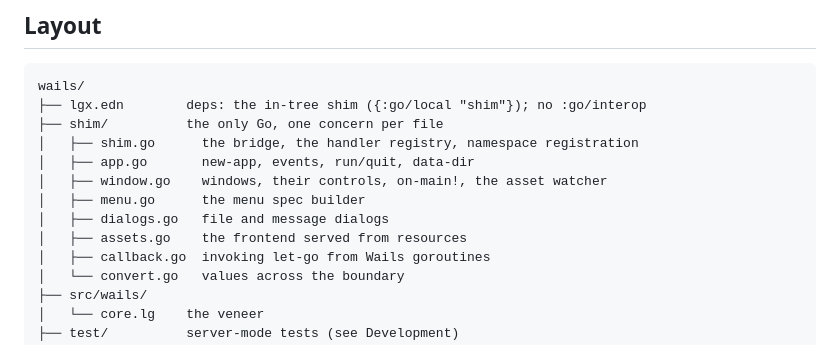
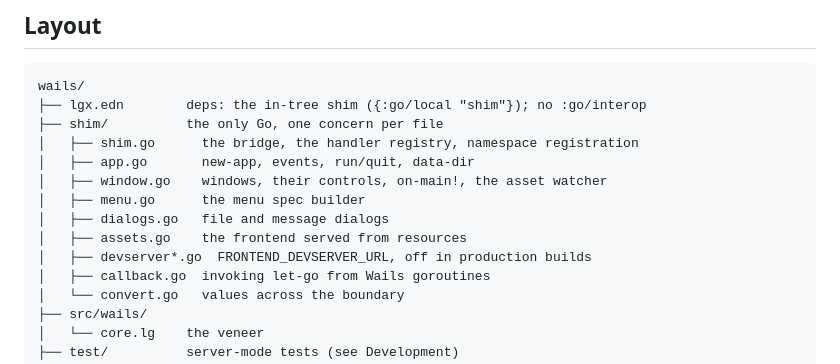
Before and after one commit to abogoyavlensky/letgo-packages, a Markdown page: wails/README.md, the part around the change. Rendered like a GitHub page.

Commit message:
wails: list the dev server files in the layout

```diff
--- a/wails/README.md
+++ b/wails/README.md
@@ -219,6 +219,7 @@ wails/
 │   ├── menu.go      the menu spec builder
 │   ├── dialogs.go   file and message dialogs
 │   ├── assets.go    the frontend served from resources
+│   ├── devserver*.go  FRONTEND_DEVSERVER_URL, off in production builds
 │   ├── callback.go  invoking let-go from Wails goroutines
 │   └── convert.go   values across the boundary
 ├── src/wails/
```
